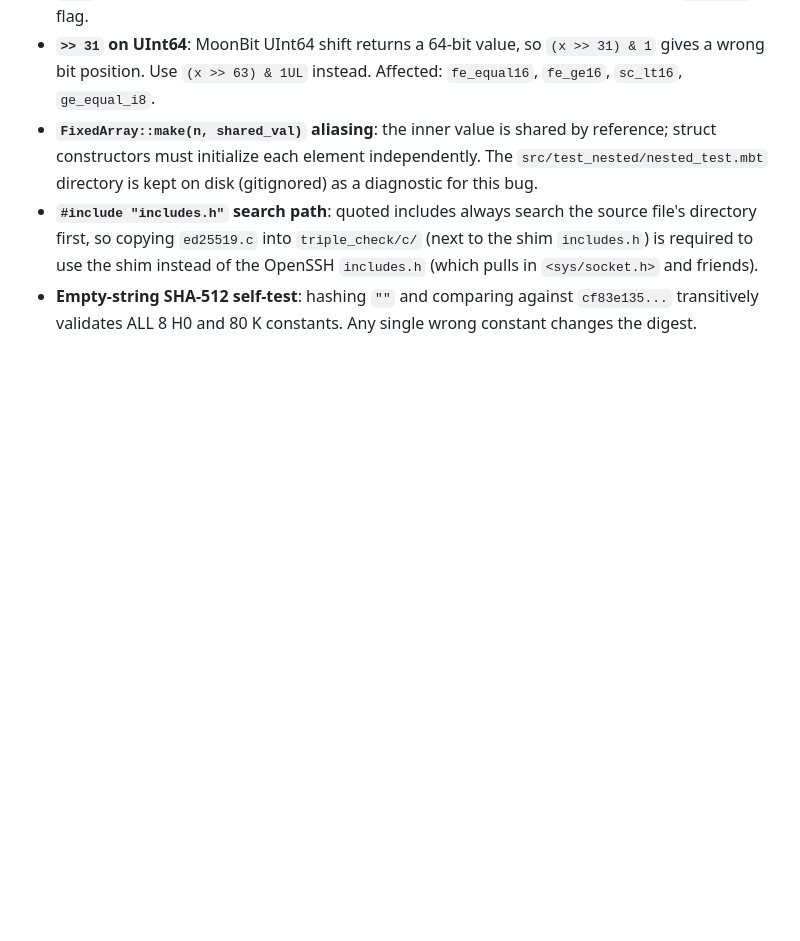
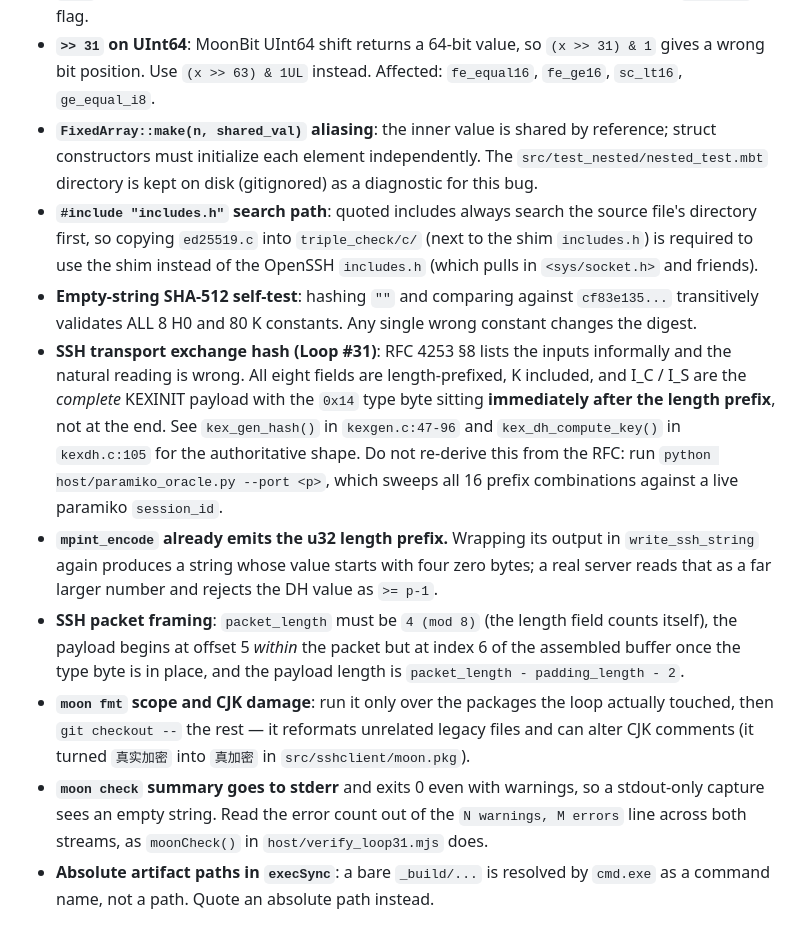
Before and after one commit to riantr/moonbit_openssh, a Markdown page: AGENTS.md, the part around the change. GitHub-like rendering; blank space fills up the shorter version.

Commit message:
Loop #31: record the transport and tooling pitfalls in AGENTS.md

```diff
--- a/AGENTS.md
+++ b/AGENTS.md
@@ -153,3 +153,32 @@ python compare.py
 - **Empty-string SHA-512 self-test**: hashing `""` and comparing
   against `cf83e135...` transitively validates ALL 8 H0 and 80 K
   constants. Any single wrong constant changes the digest.
+- **SSH transport exchange hash (Loop #31)**: RFC 4253 §8 lists the
+  inputs informally and the natural reading is wrong. All eight fields
+  are length-prefixed, K included, and I_C / I_S are the *complete*
+  KEXINIT payload with the `0x14` type byte sitting **immediately after
+  the length prefix**, not at the end. See `kex_gen_hash()` in
+  `kexgen.c:47-96` and `kex_dh_compute_key()` in `kexdh.c:105` for the
+  authoritative shape. Do not re-derive this from the RFC: run
+  `python host/paramiko_oracle.py --port <p>`, which sweeps all 16
+  prefix combinations against a live paramiko `session_id`.
+- **`mpint_encode` already emits the u32 length prefix.** Wrapping its
+  output in `write_ssh_string` again produces a string whose value
+  starts with four zero bytes; a real server reads that as a far larger
+  number and rejects the DH value as `>= p-1`.
+- **SSH packet framing**: `packet_length` must be `4 (mod 8)` (the
+  length field counts itself), the payload begins at offset 5 *within*
+  the packet but at index 6 of the assembled buffer once the type byte
+  is in place, and the payload length is
+  `packet_length - padding_length - 2`.
+- **`moon fmt` scope and CJK damage**: run it only over the packages the
+  loop actually touched, then `git checkout --` the rest — it reformats
+  unrelated legacy files and can alter CJK comments (it turned
+  `真实加密` into `真加密` in `src/sshclient/moon.pkg`).
+- **`moon check` summary goes to stderr** and exits 0 even with
+  warnings, so a stdout-only capture sees an empty string. Read the
+  error count out of the `N warnings, M errors` line across both
+  streams, as `moonCheck()` in `host/verify_loop31.mjs` does.
+- **Absolute artifact paths in `execSync`**: a bare `_build/...` is
+  resolved by `cmd.exe` as a command name, not a path. Quote an
+  absolute path instead.
```
